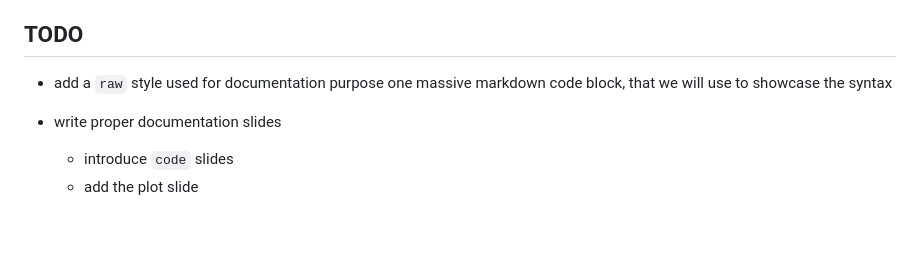
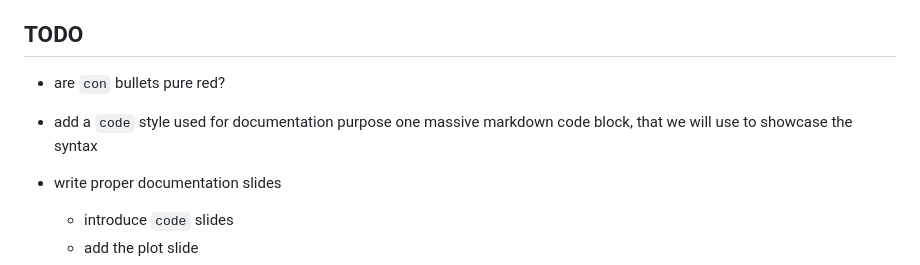
Before and after one commit to nestordemeure/nersc_markdown_slides, a Markdown page: README.md, the part around the change. Rendered like a GitHub page; blank space fills up the shorter version.

```diff
--- a/README.md
+++ b/README.md
@@ -64,7 +64,8 @@ However, if we ever find it too limiting for our needs, [sli.dev](https://sli.de
 
 ## TODO
 
-* add a `raw` style used for documentation purpose
+* are `con` bullets pure red?
+* add a `code` style used for documentation purpose
   one massive markdown code block, that we will use to showcase the syntax
 
 * write proper documentation slides
```
Also changed, not shown: slide_decks/docs/slides.md (+27 -32 lines).
